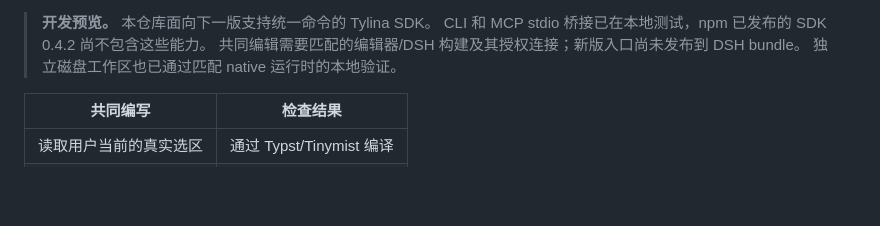
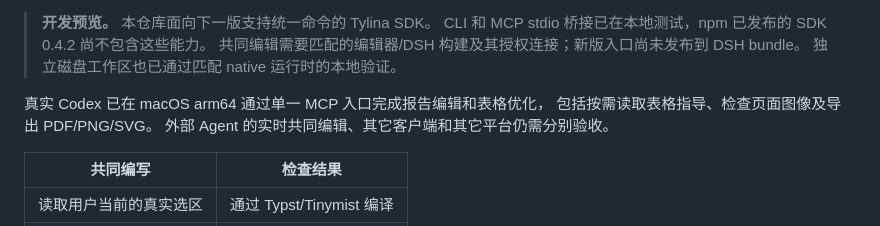
Before and after one commit to tylina/tylina-skill, a Markdown page: README.zh-CN.md, the part around the change. GitHub-like rendering; blank space fills up the shorter version.

```diff
--- a/README.zh-CN.md
+++ b/README.zh-CN.md
@@ -16,6 +16,10 @@ Tylina 为 Agent 提供真实 Typst 编译、页面图像、PDF/PNG/SVG 导出
 > CLI 和 MCP stdio 桥接已在本地测试，npm 已发布的 SDK 0.4.2 尚不包含这些能力。
 > 共同编辑需要匹配的编辑器/DSH 构建及其授权连接；新版入口尚未发布到 DSH bundle。
 > 独立磁盘工作区也已通过匹配 native 运行时的本地验证。
+
+真实 Codex 已在 macOS arm64 通过单一 MCP 入口完成报告编辑和表格优化，
+包括按需读取表格指导、检查页面图像及导出 PDF/PNG/SVG。
+外部 Agent 的实时共同编辑、其它客户端和其它平台仍需分别验收。
 
 | 共同编写 | 检查结果 |
 | --- | --- |
```
Also changed, not shown: README.md (+4 -0 lines), skills/tylina/SKILL.md (+3 -2 lines).
